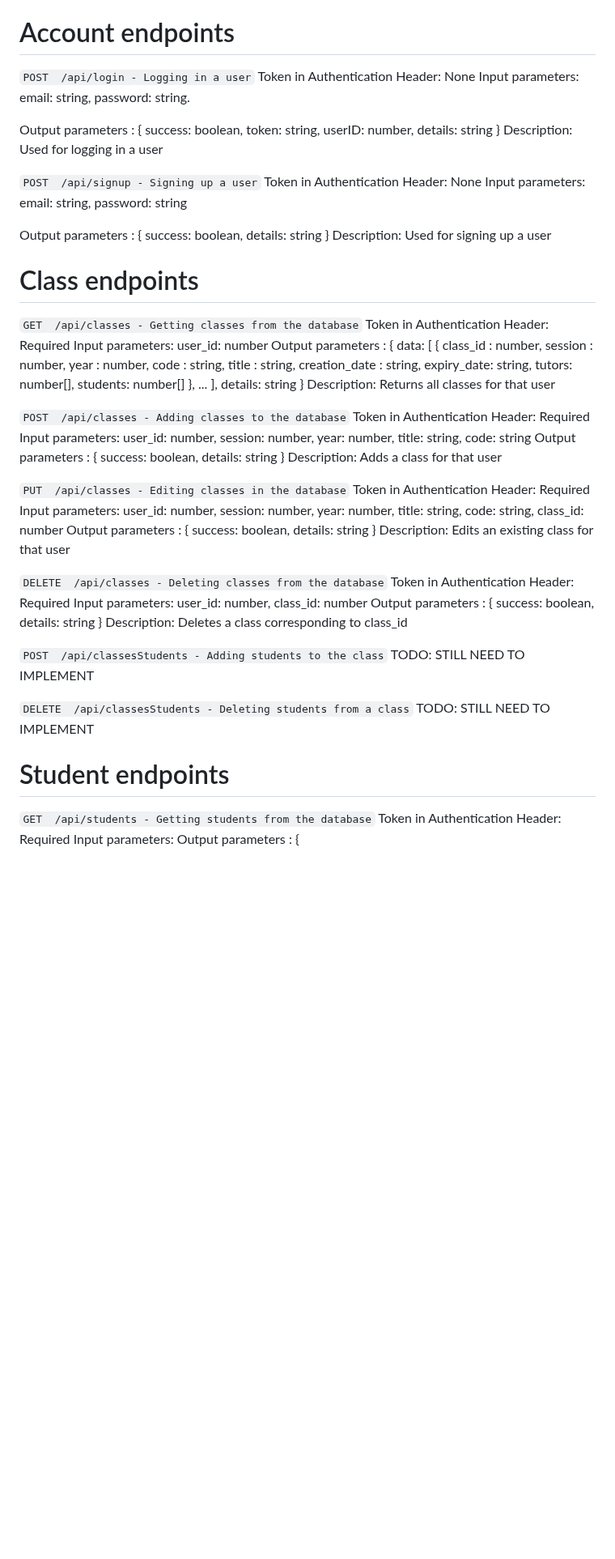
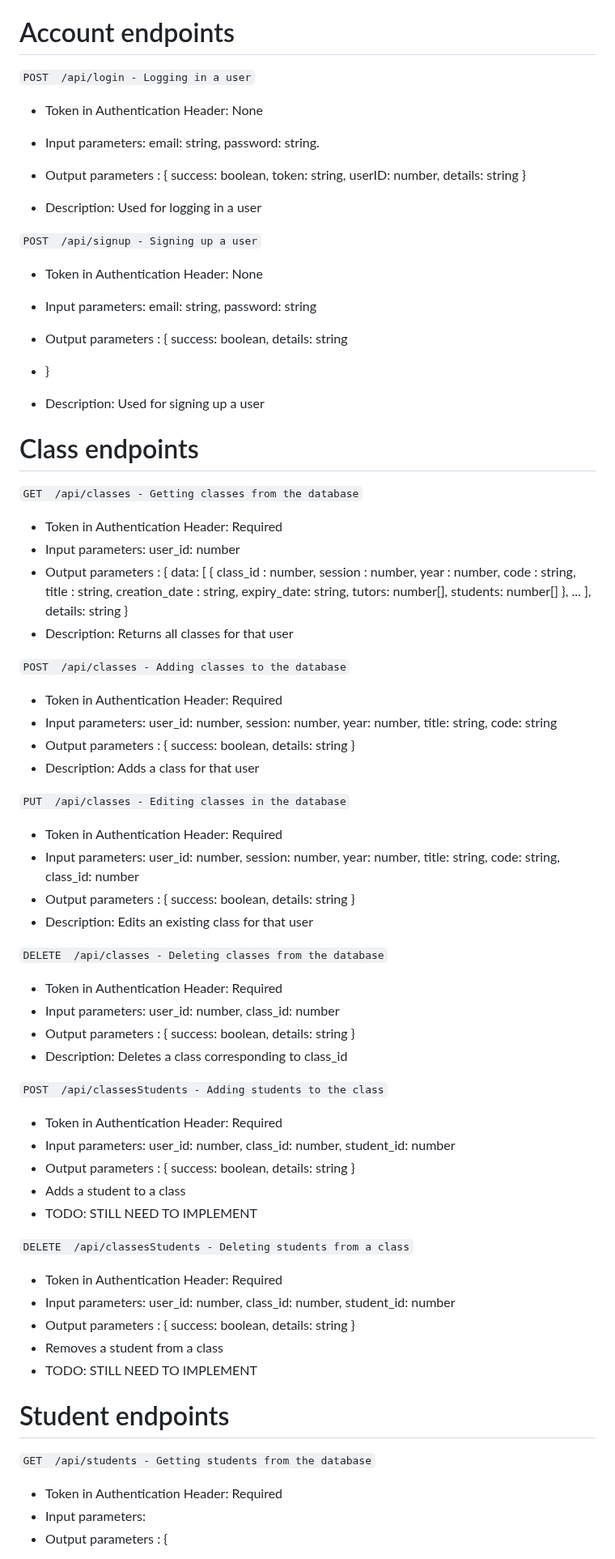
Before and after one commit to JamesPirrie/COMP4050-Mexico, a Markdown page: backend/Documentation/BackendEndpoints.md, the part around one of its changes. Shown at 81% size. Drawn GitHub-style; blank space fills up the shorter version.

Commit message:
more on BackendEndpoints.md

```diff
--- a/backend/Documentation/BackendEndpoints.md
+++ b/backend/Documentation/BackendEndpoints.md
@@ -21,32 +21,32 @@ Many endpoints are the same however:
 # Account endpoints
 
 `POST  /api/login - Logging in a user`
-Token in Authentication Header: None
-Input parameters: email: string, password: string.
+- Token in Authentication Header: None
+- Input parameters: email: string, password: string.
 
-Output parameters : {
+- Output parameters : {
     success: boolean,
     token: string,
     userID: number,
     details: string
 }
-Description: Used for logging in a user
+- Description: Used for logging in a user
 
 `POST  /api/signup - Signing up a user`
-Token in Authentication Header: None
-Input parameters: email: string, password: string
+- Token in Authentication Header: None
+- Input parameters: email: string, password: string
 
-Output parameters : {
+- Output parameters : {
     success: boolean,
     details: string
-}
-Description: Used for signing up a user
+- }
+- Description: Used for signing up a user
 
 # Class endpoints
 `GET  /api/classes - Getting classes from the database`
-Token in Authentication Header: Required
-Input parameters: user_id: number
-Output parameters : {
+- Token in Authentication Header: Required
+- Input parameters: user_id: number
+- Output parameters : {
     data: [
        {
         class_id : number,
@@ -63,45 +63,59 @@ Output parameters : {
     ],
     details: string
 }
-Description: Returns all classes for that user
+- Description: Returns all classes for that user
 
 `POST  /api/classes - Adding classes to the database`
-Token in Authentication Header: Required
-Input parameters: user_id: number, session: number, year: number, title: string, code: string
-Output parameters : {
+- Token in Authentication Header: Required
+- Input parameters: user_id: number, session: number, year: number, title: string, code: string
+- Output parameters : {
     success: boolean,
     details: string
 }
-Description: Adds a class for that user
+- Description: Adds a class for that user
 
 `PUT  /api/classes - Editing classes in the database`
-Token in Authentication Header: Required
-Input parameters: user_id: number, session: number, year: number, title: string, code: string, class_id: number
-Output parameters : {
+- Token in Authentication Header: Required
+- Input parameters: user_id: number, session: number, year: number, title: string, code: string, class_id: number
+- Output parameters : {
     success: boolean,
     details: string
 }
-Description: Edits an existing class for that user
+- Description: Edits an existing class for that user
 
 `DELETE  /api/classes - Deleting classes from the database`
-Token in Authentication Header: Required
-Input parameters: user_id: number, class_id: number
-Output parameters : {
+- Token in Authentication Header: Required
+- Input parameters: user_id: number, class_id: number
+- Output parameters : {
     success: boolean,
     details: string
 }
-Description: Deletes a class corresponding to class_id
+- Description: Deletes a class corresponding to class_id
 
 `POST  /api/classesStudents - Adding students to the class`
-TODO: STILL NEED TO IMPLEMENT
+- Token in Authentication Header: Required
+- Input parameters: user_id: number, class_id: number, student_id: number
+- Output parameters : {
+    success: boolean,
+    details: string
+}
+- Adds a student to a class
+- TODO: STILL NEED TO IMPLEMENT
 
 `DELETE  /api/classesStudents - Deleting students from a class`
-TODO: STILL NEED TO IMPLEMENT
+- Token in Authentication Header: Required
+- Input parameters: user_id: number, class_id: number, student_id: number
+- Output parameters : {
+    success: boolean,
+    details: string
+}
+- Removes a student from a class
+- TODO: STILL NEED TO IMPLEMENT
 
 # Student endpoints
 `GET  /api/students - Getting students from the database`
-Token in Authentication Header: Required
-Input parameters:
-Output parameters : {
+- Token in Authentication Header: Required
+- Input parameters:
+- Output parameters : {
 
 }
```
Also changed, not shown: other parts of backend/Documentation/BackendEndpoints.md (+36 -25 lines).
